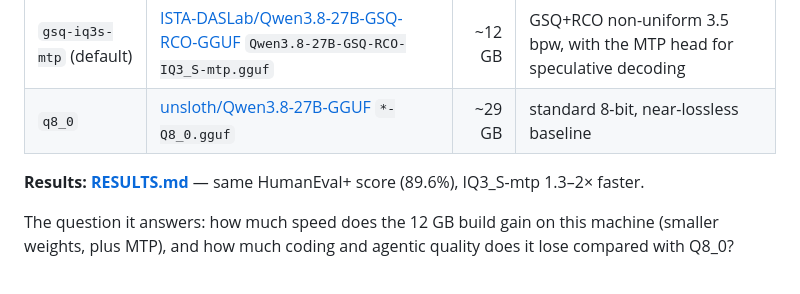
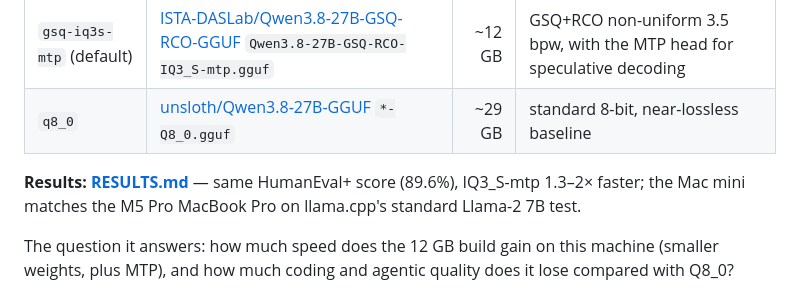
Before and after one commit to eltoncarr/mac-mini-benchmarks, a Markdown page: README.md, the part around the change. GitHub-like rendering.

```diff
--- a/README.md
+++ b/README.md
@@ -8,7 +8,8 @@ Reproducible local-LLM benchmarks for an **Apple Mac mini M5 Pro (64 GB)**, focu
 | `gsq-iq3s-mtp` (default) | [ISTA-DASLab/Qwen3.8-27B-GSQ-RCO-GGUF](https://huggingface.co/ISTA-DASLab/Qwen3.8-27B-GSQ-RCO-GGUF) `Qwen3.8-27B-GSQ-RCO-IQ3_S-mtp.gguf` | ~12 GB | GSQ+RCO non-uniform 3.5 bpw, with the MTP head for speculative decoding |
 | `q8_0` | [unsloth/Qwen3.8-27B-GGUF](https://huggingface.co/unsloth/Qwen3.8-27B-GGUF) `*-Q8_0.gguf` | ~29 GB | standard 8-bit, near-lossless baseline |
 
-**Results: [RESULTS.md](RESULTS.md)** — same HumanEval+ score (89.6%), IQ3_S-mtp 1.3–2× faster.
+**Results: [RESULTS.md](RESULTS.md)** — same HumanEval+ score (89.6%), IQ3_S-mtp 1.3–2× faster;
+the Mac mini matches the M5 Pro MacBook Pro on llama.cpp's standard Llama-2 7B test.
 
 The question it answers: how much speed does the 12 GB build gain on this machine
 (smaller weights, plus MTP), and how much coding and agentic quality does it lose
```
Also changed, not shown: PUBLISHING.md (+1 -1 lines), RESULTS.md (+30 -2 lines).
